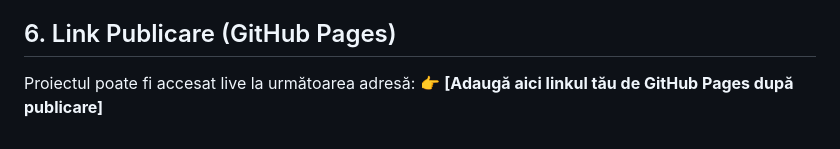
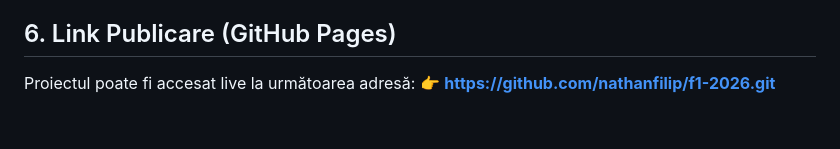
Before and after one commit to nathanfilip/f1-2026, a Markdown page: ReadMe.md, the part around the change. GitHub-like rendering.

Commit message:
Actualizare link github

```diff
--- a/ReadMe.md
+++ b/ReadMe.md
@@ -69,4 +69,4 @@ Pe lângă actualizarea conținutului, a imaginilor și a paletei cromatice ofic
 
 ## 6. Link Publicare (GitHub Pages)
 Proiectul poate fi accesat live la următoarea adresă:
-👉 **[Adaugă aici linkul tău de GitHub Pages după publicare]**
+👉 **https://github.com/nathanfilip/f1-2026.git**
```
